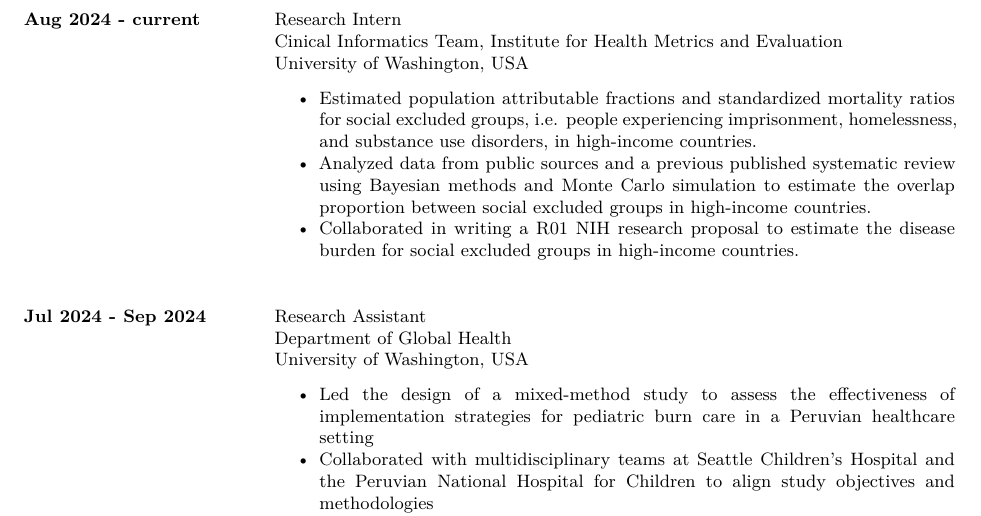
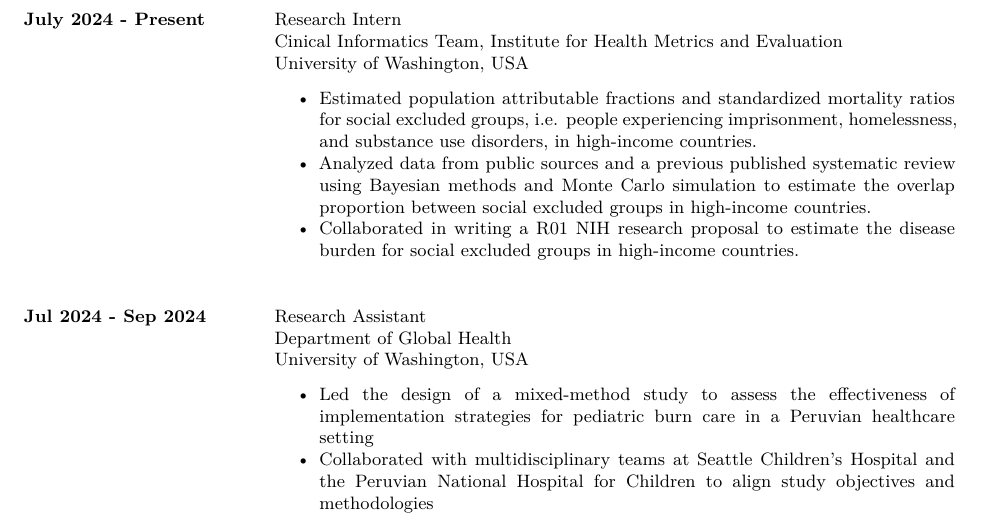
Before and after one commit to ddelcastillof/cv, a Quarto document (cv-ddcf.qmd): part of page 2 of 6, cut so that both start at the same text. The pictures show the output file cv-ddcf.pdf that the author committed with the source.

Commit message:
Updated job descriptions

```diff
--- a/cv-ddcf.qmd
+++ b/cv-ddcf.qmd
@@ -116,7 +116,7 @@
 & \\
 & \\
 
-\textbf{Aug 2024 - current} & Research Intern \\
+\textbf{July 2024 - Present} & Research Intern \\
 & Cinical Informatics Team, Institute for Health Metrics and Evaluation \\
 & University of Washington, USA \\
 & \begin{itemize}
```
Also changed, not shown: cv-ddcf.pdf.
